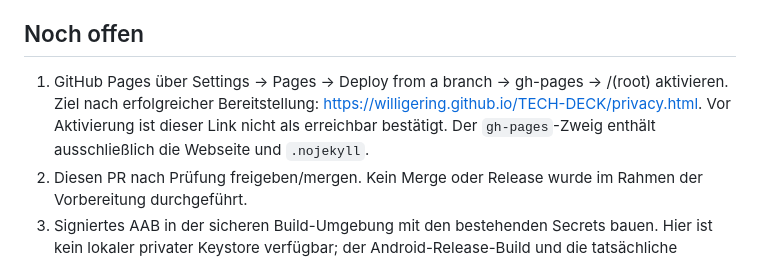
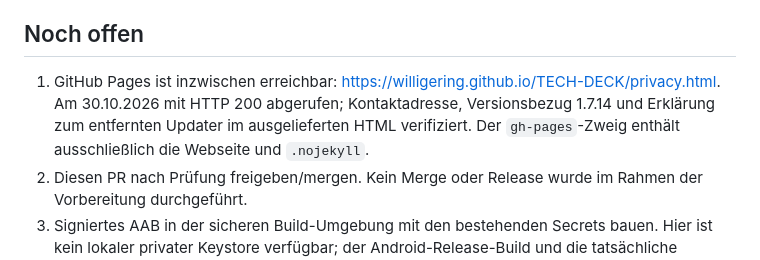
Before and after one commit to willigering/TECH-DECK, a Markdown page: docs/PLAY_STORE_PREPARATION.md, the part around the change. Drawn GitHub-style.

```diff
--- a/docs/PLAY_STORE_PREPARATION.md
+++ b/docs/PLAY_STORE_PREPARATION.md
@@ -22,7 +22,7 @@ Auf ausdrücklichen Nutzerwunsch wird TECH//DECK künftig über Google Play vert
 
 ## Noch offen
 
-1. GitHub Pages über Settings → Pages → Deploy from a branch → gh-pages → /(root) aktivieren. Ziel nach erfolgreicher Bereitstellung: https://willigering.github.io/TECH-DECK/privacy.html. Vor Aktivierung ist dieser Link nicht als erreichbar bestätigt. Der `gh-pages`-Zweig enthält ausschließlich die Webseite und `.nojekyll`.
+1. GitHub Pages ist inzwischen erreichbar: https://willigering.github.io/TECH-DECK/privacy.html. Am 30.10.2026 mit HTTP 200 abgerufen; Kontaktadresse, Versionsbezug 1.7.14 und Erklärung zum entfernten Updater im ausgelieferten HTML verifiziert. Der `gh-pages`-Zweig enthält ausschließlich die Webseite und `.nojekyll`.
 2. Diesen PR nach Prüfung freigeben/mergen. Kein Merge oder Release wurde im Rahmen der Vorbereitung durchgeführt.
 3. Signiertes AAB in der sicheren Build-Umgebung mit den bestehenden Secrets bauen. Hier ist kein lokaler privater Keystore verfügbar; der Android-Release-Build und die tatsächliche Artefakt-Signatur sind nicht ausgeführt/geprüft. Keine Aussage über einen erfolgreichen Android-Installationstest.
 4. Bei erstmaligem Play App Signing vor dem ersten Upload die Schlüsselstrategie festlegen: Derselbe Upload-Schlüssel garantiert nicht dasselbe App-Signaturzertifikat der von Google ausgelieferten APK. Für eine nahtlose Übernahme bestehender GitHub-Installationen muss das bestehende App-Signaturzertifikat berücksichtigt werden. Nicht versehentlich einen unabhängigen App-Signierschlüssel erzeugen lassen.
```
Also changed, not shown: README.md (+1 -1 lines).
